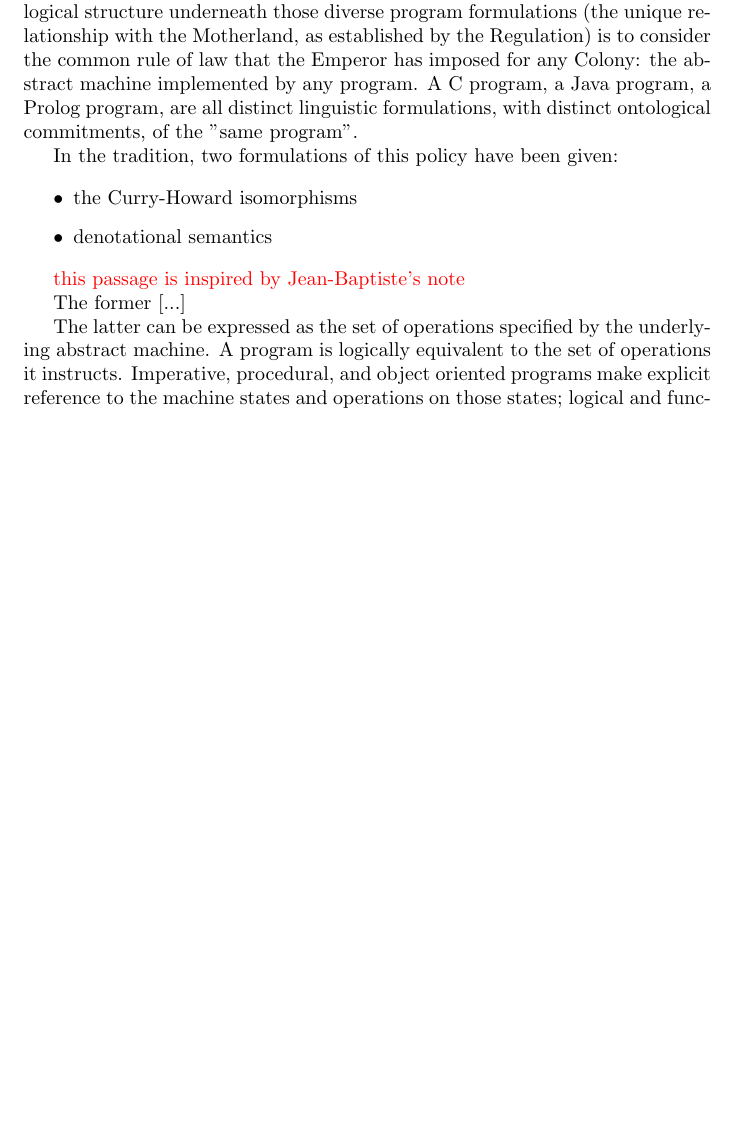
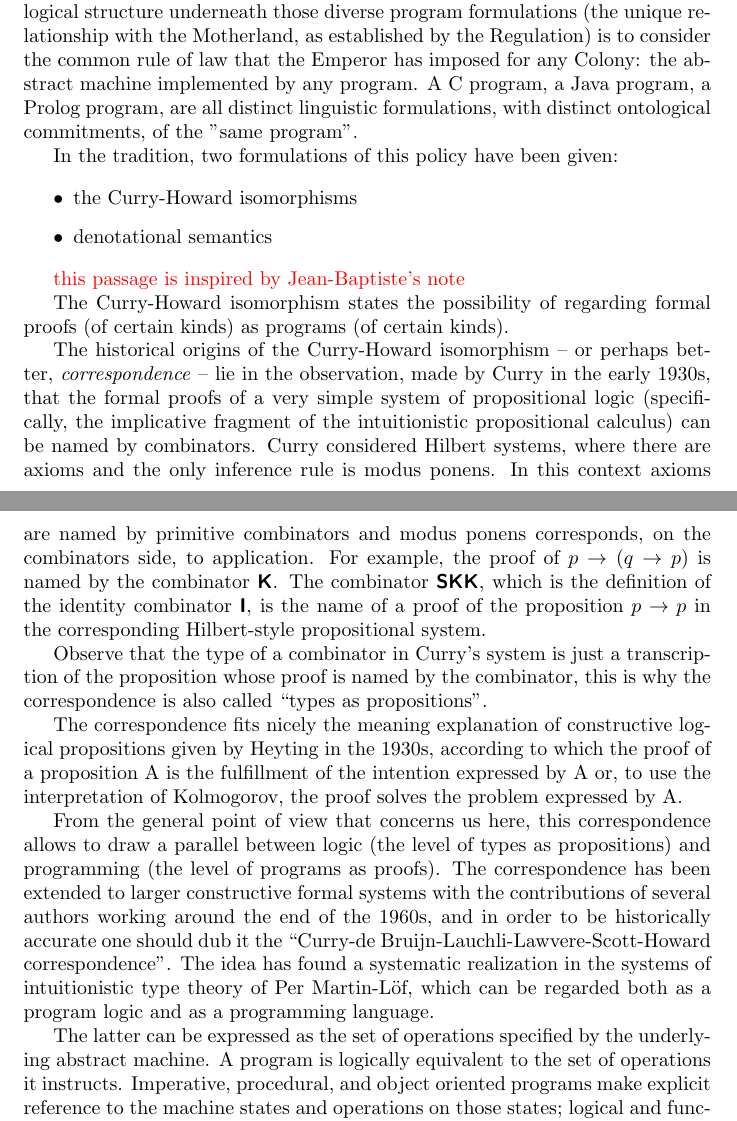
Before and after one commit to gprimiero/programme, a LaTeX document (Logic_Cluster_Chapter/chapter_v1/logic_v2.tex): part of page 3 of 13 before the commit and two parts of pages 3 and 4 of 13 after it, the two joined at a grey line, cut so that both start at the same text, the shorter picture padded with empty space. Compiled offline with pdfLaTeX.

Commit message:
added note Felice

```diff
--- a/Logic_Cluster_Chapter/chapter_v1/logic_v2.tex
+++ b/Logic_Cluster_Chapter/chapter_v1/logic_v2.tex
@@ -68,7 +68,17 @@ In the tradition, two formulations of this policy have been given:
 {\color{red}{this passage is inspired by Jean-Baptiste's note}}
 
 
-The former [...]
+The Curry-Howard isomorphism states the possibility of regarding formal proofs (of certain kinds) as programs (of certain kinds).
+
+The historical origins of the Curry-Howard isomorphism -- or perhaps better, \emph{correspondence} -- lie in the observation, made by Curry in the early 1930s, that the formal proofs of a very simple system of propositional logic (specifically, the implicative fragment of the intuitionistic propositional calculus) can be named by combinators. Curry considered Hilbert systems, where there are axioms and the only inference rule is modus ponens. In this context axioms are named by primitive combinators and modus ponens corresponds, on the combinators side, to application. For example, the proof of $p \to (q \to p)$ is named by the combinator $\textbf{\textsf{K}}$. The combinator $\textbf{\textsf{S}}\textbf{\textsf{K}}\textbf{\textsf{K}}$, which is the definition of the identity combinator
+$\textbf{\textsf{I}}$, is the name of a proof of the proposition $p \to p$ in the corresponding Hilbert-style propositional system.
+
+Observe that the type of a combinator in Curry's system is just a transcription of the proposition whose proof is named by the combinator,
+this is why the correspondence is also called ``types as propositions''.
+
+The correspondence fits nicely the meaning explanation of constructive logical propositions given by Heyting in the 1930s, according to which the proof of a proposition A is the fulfillment of the intention expressed by A or, to use the interpretation of Kolmogorov, the proof solves the problem expressed by A.
+
+From the general point of view that concerns us here, this correspondence allows to draw a parallel between logic (the level of types as propositions) and programming (the level of programs as proofs). The correspondence has been extended to larger constructive formal systems with the contributions of several authors working around the end of the 1960s, and in order to be historically accurate one should dub it the ``Curry-de Bruijn-Lauchli-Lawvere-Scott-Howard correspondence''. The idea has found a systematic realization in the systems of intuitionistic type theory of Per Martin-L\"of, which can be regarded both as a program logic and as a programming language.
 
 The latter can be expressed as the set of operations specified by the underlying abstract machine. A program is logically equivalent to the set of
 operations it instructs. Imperative, procedural, and object oriented programs make explicit reference to the machine states and operations on those states; logical and functional programming languages leave this duty to the compiler or interpreter.  According to this view, a program can be logically defined as the equivalent class of implementations, expressed using different programming languages, of the same abstract machine. An abstract machine specifies the states of the system to be  implemented , its executions, variables, data types, data structures, algorithms, independently of any chosen programming language. The present view on the nature of programs also accounts for low-level programs: assembly language and machine code programs belong to the equivalence class of programs implementing a given abstract machine. Indeed, both assembly language and machine code programs inherit the abstract machine implemented by some high-level language program.
```
